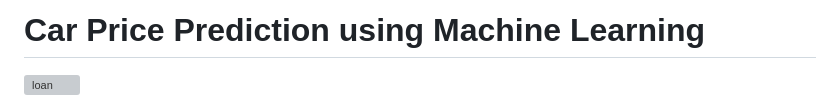
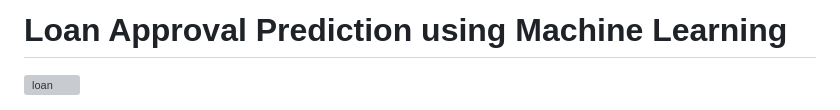
Before and after one commit to neerajcodes888/Loan-Approval-Prediction, a Markdown page: Readme.md, the part around the change. Rendered like a GitHub page; grey boxes are pictures that could not be loaded.

```diff
--- a/Readme.md
+++ b/Readme.md
@@ -1,5 +1,6 @@
 
-# Car Price Prediction using Machine Learning
+# Loan Approval Prediction using Machine Learning
+
 
 ![loan](https://github.com/neerajcodes888/loan_prediction/assets/98253646/2f8354f4-535b-4da3-ad3b-899094daf9b0)
 
```
